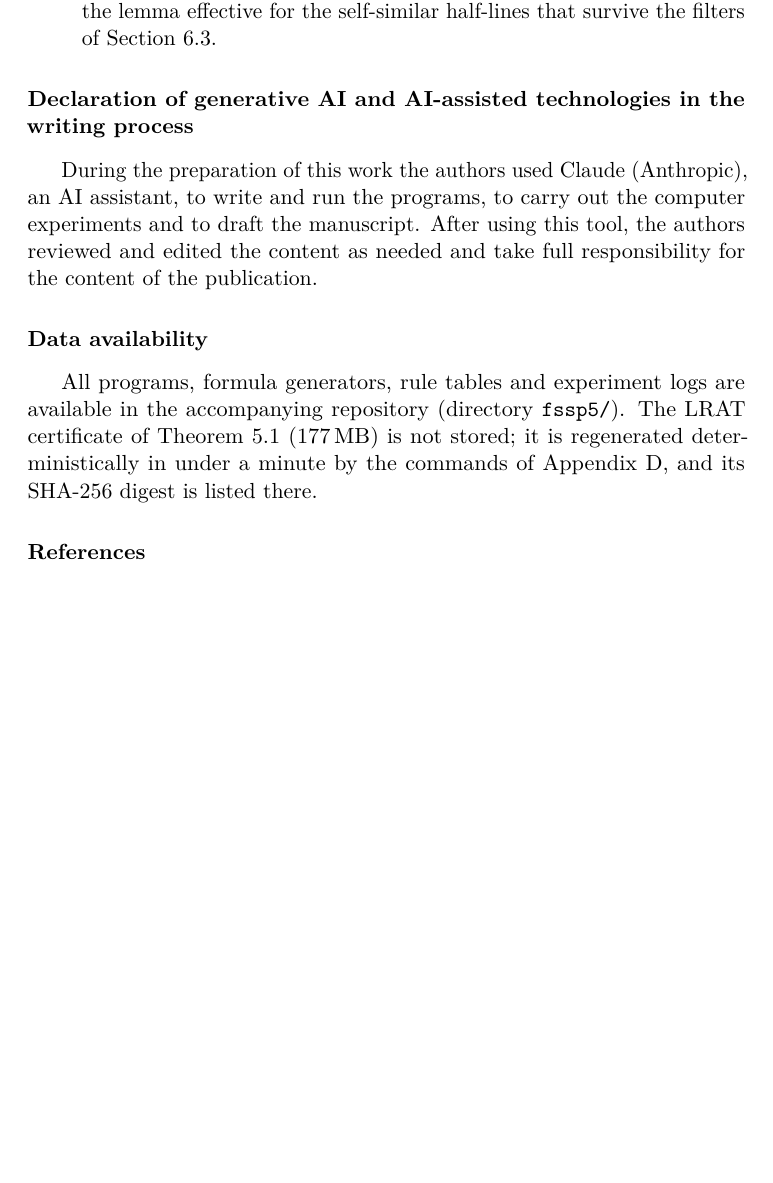
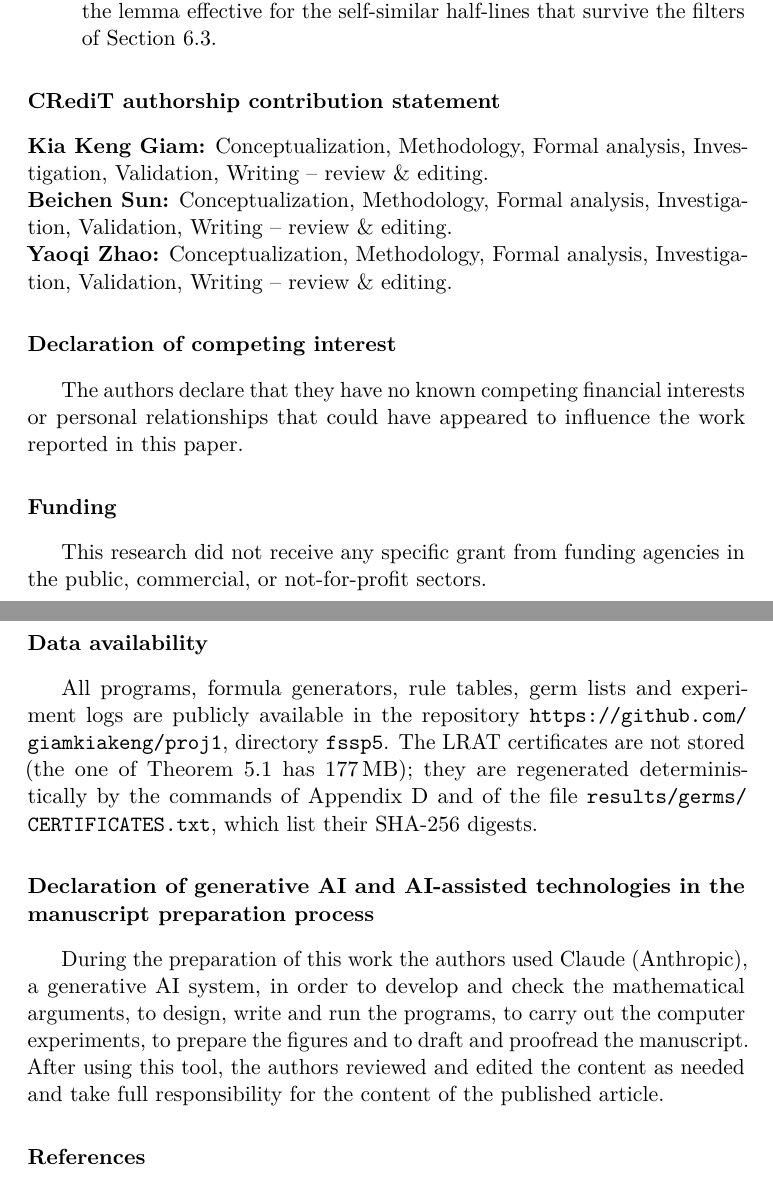
Before and after one commit to giamkiakeng/proj1, a LaTeX paper (fssp5/paper/main.tex): part of page 31 of 52 before the commit and two parts of pages 31 and 32 of 53 after it, the two joined at a grey line, cut so that both start at the same text, the shorter picture padded with empty space. Compiled offline with pdfLaTeX.

Commit message:
Paper: complete the submission statements; add highlights
- CRediT authorship statement (equal roles), declaration of competing
  interest (none) and funding (no specific grant), as given by the
  corresponding author.
- Data availability cites the public repository URL.
- AI declaration follows Elsevier's current template and states what the
  AI system was used for; it now sits immediately before the references,
  and Section 5 points to it.
- Optional highlights (5 bullets, each at most 85 characters) as .docx and
  .txt.

Co-Authored-By: Claude Opus 5.5 <noreply@anthropic.com>
Claude-Session: https://claude.ai/code/session_01Fzbr6KXixDS4moLXGGMjPM

```diff
--- a/fssp5/paper/main.tex
+++ b/fssp5/paper/main.tex
@@ -83,20 +83,41 @@ complexity \sep minimal time \sep SAT solving \sep proof certificates
 \input{sections/experiments}
 \input{sections/discussion}
 
-\section*{Declaration of generative AI and AI-assisted technologies in the
-writing process}
-During the preparation of this work the authors used Claude (Anthropic), an
-AI assistant, to write and run the programs, to carry out the computer
-experiments and to draft the manuscript. After using this tool, the authors
-reviewed and edited the content as needed and take full responsibility for
-the content of the publication.
+\section*{CRediT authorship contribution statement}
+\noindent\textbf{Kia Keng Giam:} Conceptualization, Methodology, Formal
+analysis, Investigation, Validation, Writing -- review \& editing.\\
+\textbf{Beichen Sun:} Conceptualization, Methodology, Formal analysis,
+Investigation, Validation, Writing -- review \& editing.\\
+\textbf{Yaoqi Zhao:} Conceptualization, Methodology, Formal analysis,
+Investigation, Validation, Writing -- review \& editing.
+
+\section*{Declaration of competing interest}
+The authors declare that they have no known competing financial interests
+or personal relationships that could have appeared to influence the work
+reported in this paper.
+
+\section*{Funding}
+This research did not receive any specific grant from funding agencies in
+the public, commercial, or not-for-profit sectors.
 
 \section*{Data availability}
-All programs, formula generators, rule tables and experiment logs are
-available in the accompanying repository (directory \texttt{fssp5/}). The
-LRAT certificate of \cref{thm:four} ($177$\,MB) is not stored; it is
-regenerated deterministically in under a minute by the commands of
-\ref{app:repro}, and its SHA-256 digest is listed there.
+All programs, formula generators, rule tables, germ lists and experiment
+logs are publicly available in the repository
+\url{https://github.com/giamkiakeng/proj1}, directory \texttt{fssp5}. The
+LRAT certificates are not stored (the one of \cref{thm:four} has
+$177$\,MB); they are regenerated deterministically by the commands of
+\ref{app:repro} and of the file \path{results/germs/CERTIFICATES.txt},
+which list their SHA-256 digests.
+
+\section*{Declaration of generative AI and AI-assisted technologies in the
+manuscript preparation process}
+During the preparation of this work the authors used Claude (Anthropic), a
+generative AI system, in order to develop and check the mathematical
+arguments, to design, write and run the programs, to carry out the computer
+experiments, to prepare the figures and to draft and proofread the
+manuscript. After using this tool, the authors reviewed and edited the
+content as needed and take full responsibility for the content of the
+published article.
 
 \bibliographystyle{elsarticle-num}
 \bibliography{refs}
```
Also changed, not shown: fssp5/paper/highlights.txt (added, +7 -0 lines), fssp5/paper/sections/experiments.tex (+2 -1 lines), fssp5/README.md, fssp5/paper/fssp5_manuscript.pdf, fssp5/paper/main.pdf, 4 other files.
